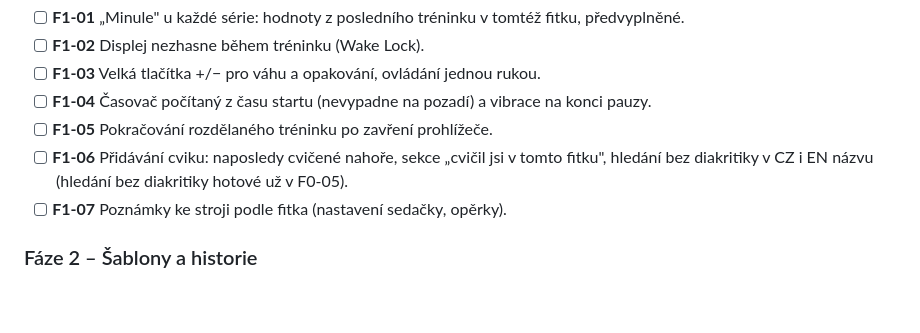
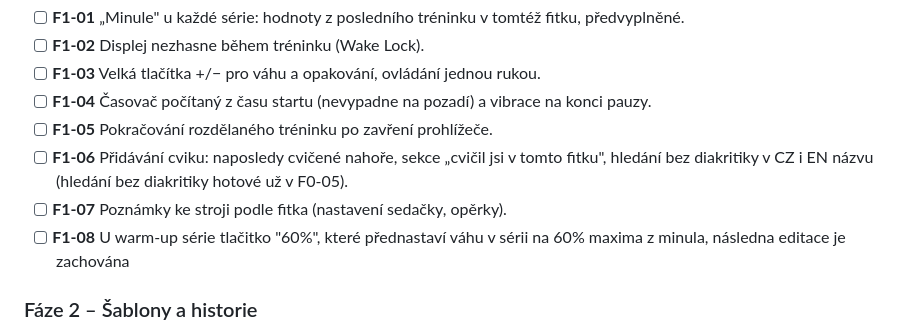
Before and after one commit to dt-appdev/workout-denik, a Markdown page: docs/plan-vyvoje.md, the part around the change. GitHub-like rendering; blank space fills up the shorter version.

```diff
--- a/docs/plan-vyvoje.md
+++ b/docs/plan-vyvoje.md
@@ -74,6 +74,7 @@ Největší přínos při každém tréninku, většinou malé úpravy.
 - [ ] **F1-05** Pokračování rozdělaného tréninku po zavření prohlížeče.
 - [ ] **F1-06** Přidávání cviku: naposledy cvičené nahoře, sekce „cvičil jsi v tomto fitku", hledání bez diakritiky v CZ i EN názvu (hledání bez diakritiky hotové už v F0-05).
 - [ ] **F1-07** Poznámky ke stroji podle fitka (nastavení sedačky, opěrky).
+- [ ] **F1-08** U warm-up série tlačitko "60%", které přednastaví váhu v sérii na 60% maxima z minula, následna editace je zachována
 
 ### Fáze 2 – Šablony a historie
 
```
